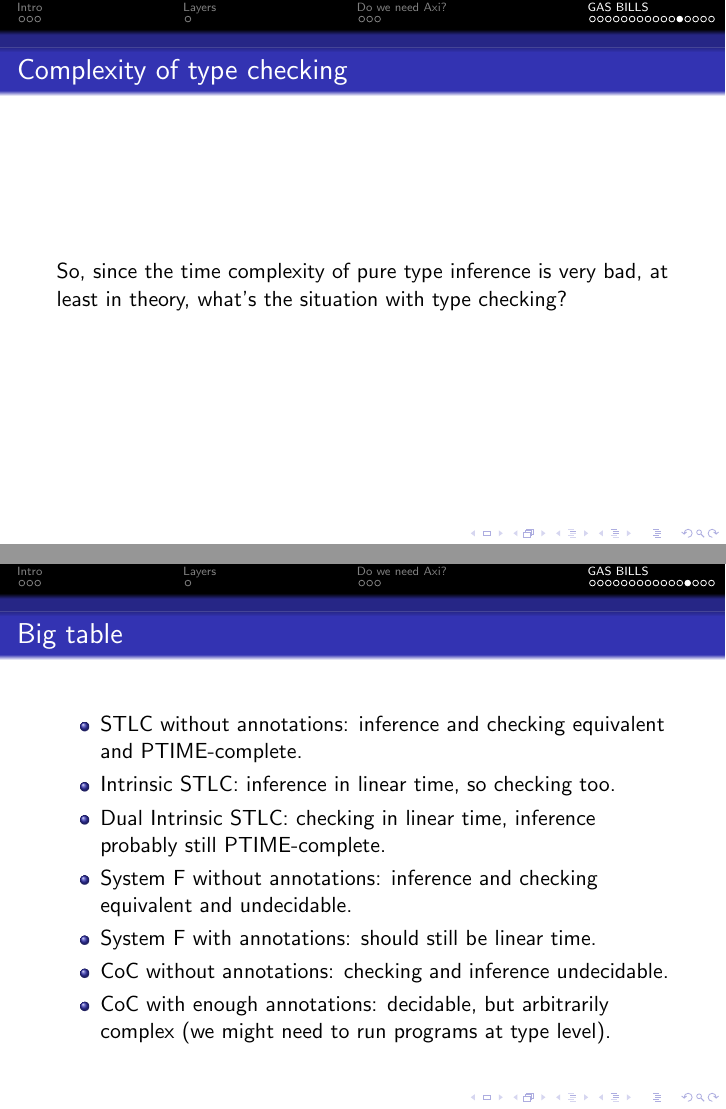
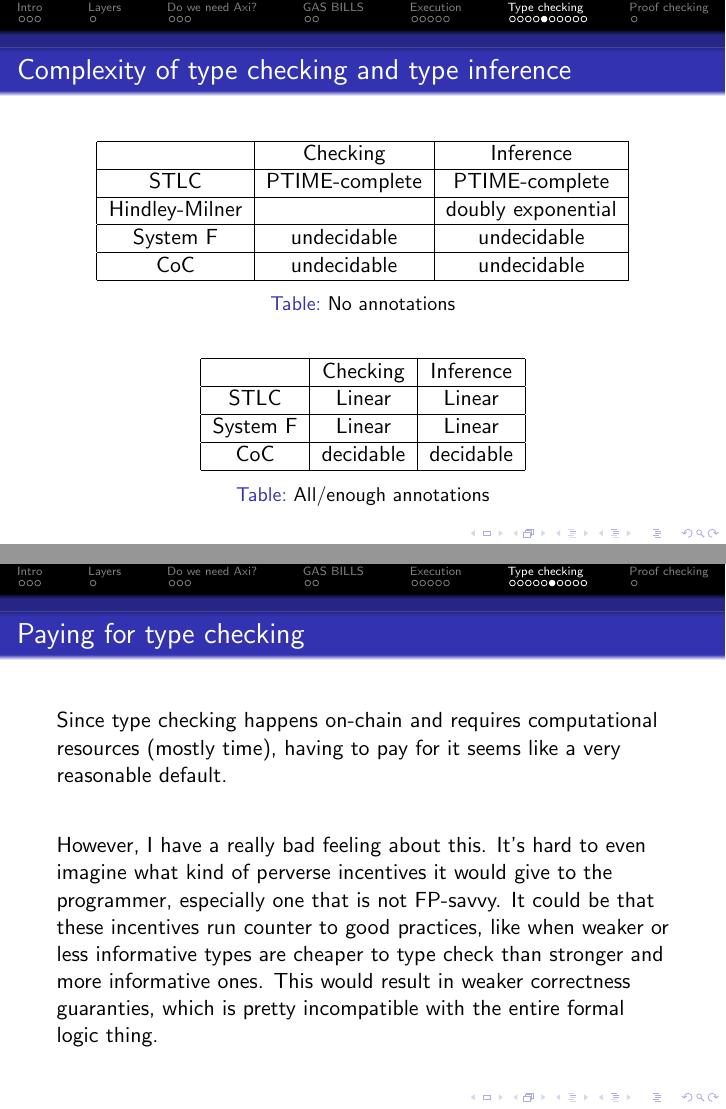
Before and after one commit to Pevnik-Labs/Axi, LaTeX slides (AxiDesignMusings.tex): pages 20 and 21 of 24 before the commit and pages 20 and 21 of 26 after it, joined at a grey line. Compiled offline with pdfLaTeX.

Commit message:
More musings on paying gas for the type checker.

```diff
--- a/AxiDesignMusings.tex
+++ b/AxiDesignMusings.tex
@@ -105,6 +105,8 @@ Just kidding :)
 
 \end{frame}
 
+\section{Execution}
+
 \begin{frame}{Paying for on-chain execution}
 
 Execution of programs on-chain needs to be paid for. If it weren't, a malicious user could ask the blockchain to execute some really long-running program, or even worse, a non-terminating program, stalling the chain for long or forever. To prevent this, we require users to pay gas for executing their programs.
@@ -165,6 +167,8 @@ So it seems having the out-of-gas exception at the type system level is pointles
 
 \end{frame}
 
+\section{Type checking}
+
 \begin{frame}{Type checking -- on-chain, not off-chain}
 
 Before running a program we need to type check it to make sure it doesn't contain obvious errors. A question arises: is the type-checking performed off-chain or on-chain?
@@ -183,6 +188,4 @@ With type checking happening on-chain, even more questions arise.
   \item Does the user need to pay gas for type checking?
-  \item How much? Maybe the cost can be amortized over the cost of execution?
-  \item What's the time complexity of the type checker?
   \item Does the type checker need its own cost semantics?
 \end{itemize}
 
@@ -215,27 +218,16 @@ It's easy to see that type checking can be reduced to type inference: just infer
 
 \end{frame}
 
-\begin{frame}{Complexity of type checking}
+\begin{frame}{Complexity of type checking and type inference}
 
-So, since the time complexity of pure type inference is very bad, at least in theory, what's the situation with type checking?
-
-\end{frame}
-
-\begin{frame}{Big table}
-
-\begin{itemize}
-  \item STLC without annotations: inference and checking equivalent and PTIME-complete.
-  \item Intrinsic STLC: inference in linear time, so checking too.
-  \item Dual Intrinsic STLC: checking in linear time, inference probably still PTIME-complete.
-  \item System F without annotations: inference and checking equivalent and undecidable.
-  \item System F with annotations: should still be linear time.
-  \item CoC without annotations: checking and inference undecidable.
-  \item CoC with enough annotations: decidable, but arbitrarily complex (we might need to run programs at type level).
-\end{itemize}
-
-\end{frame}
-
-\begin{frame}{Big table'}
+\vspace{1em}
 
 \begin{table}
   \centering
+  \begin{tabular}{|c|c|c|}
+    \hline
+                   & Checking       & Inference          \\ \hline
+    STLC           & PTIME-complete & PTIME-complete     \\ \hline
+    Hindley-Milner &                & doubly exponential \\ \hline
+    System F       & undecidable    & undecidable        \\ \hline
+    CoC            & undecidable    & undecidable        \\ \hline
@@ -247,8 +234,25 @@ So, since the time complexity of pure type inference is very bad, at least in th
   \end{tabular}
-  \caption{A Simple Table}
+  \caption{No annotations}
+\end{table}
+
+\begin{table}
+  \centering
+  \begin{tabular}{|c|c|c|}
+    \hline
+             & Checking  & Inference \\ \hline
+    STLC     & Linear    & Linear    \\ \hline
+    System F & Linear    & Linear    \\ \hline
+    CoC      & decidable & decidable \\ \hline
+  \end{tabular}
+  \caption{All/enough annotations}
 \end{table}
 
 \end{frame}
 
 \begin{frame}{Paying for type checking}
 
+Since type checking happens on-chain and requires computational resources (mostly time), having to pay for it seems like a very reasonable default.
+
+\vspace{2em}
+
+However, I have a really bad feeling about this. It's hard to even imagine what kind of perverse incentives it would give to the programmer, especially one that is not FP-savvy. It could be that these incentives run counter to good practices, like when weaker or less informative types are cheaper to type check than stronger and more informative ones. This would result in weaker correctness guaranties, which is pretty incompatible with the entire formal logic thing.
@@ -256,3 +306,4 @@ So, since the time complexity of pure type inference is very bad, at least in th
+\section{Proof checking}
 
 \begin{frame}{Paying for proof checking}
 
```
Also changed, not shown: AxiDesignMusings.pdf, AxiDesignMusings.tex (52 more changed lines).
